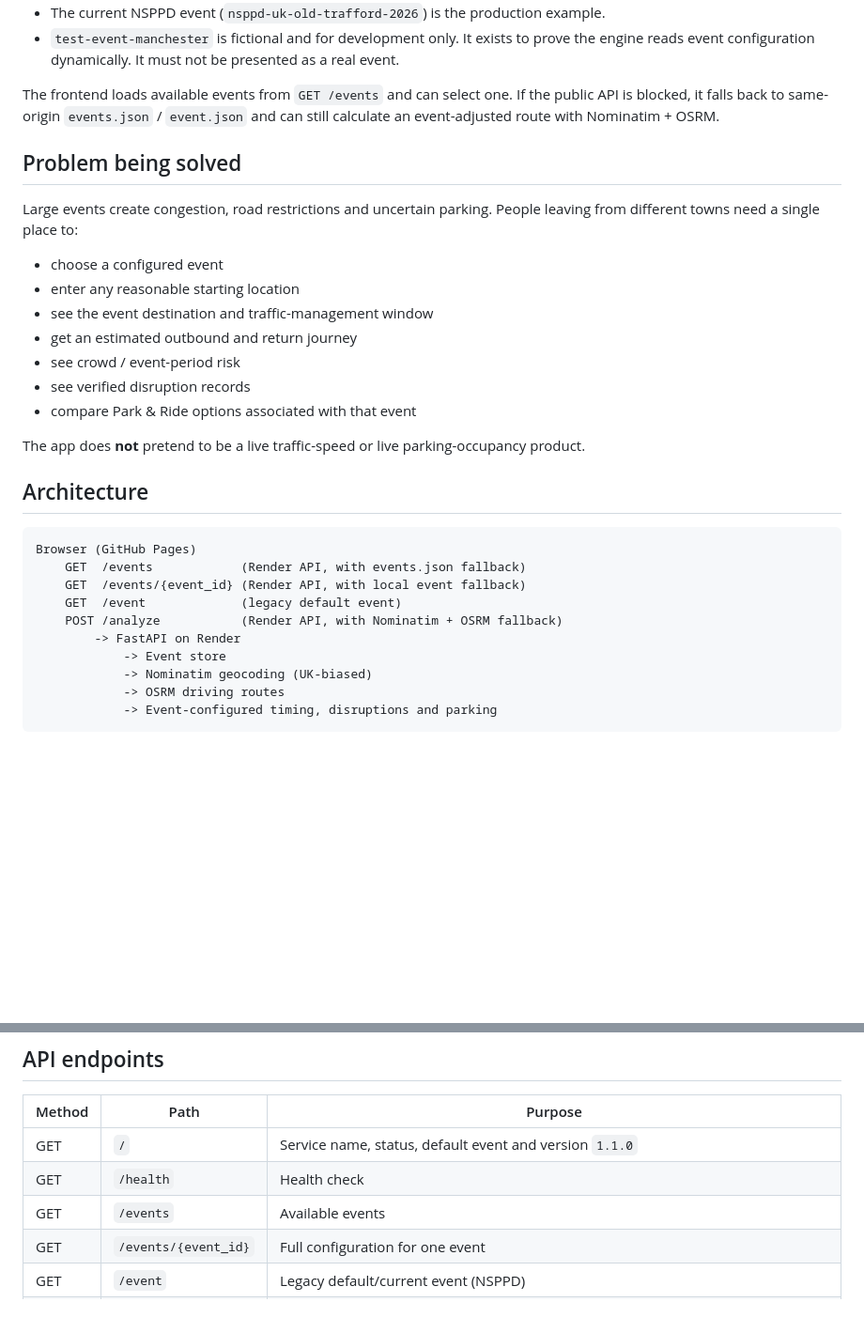
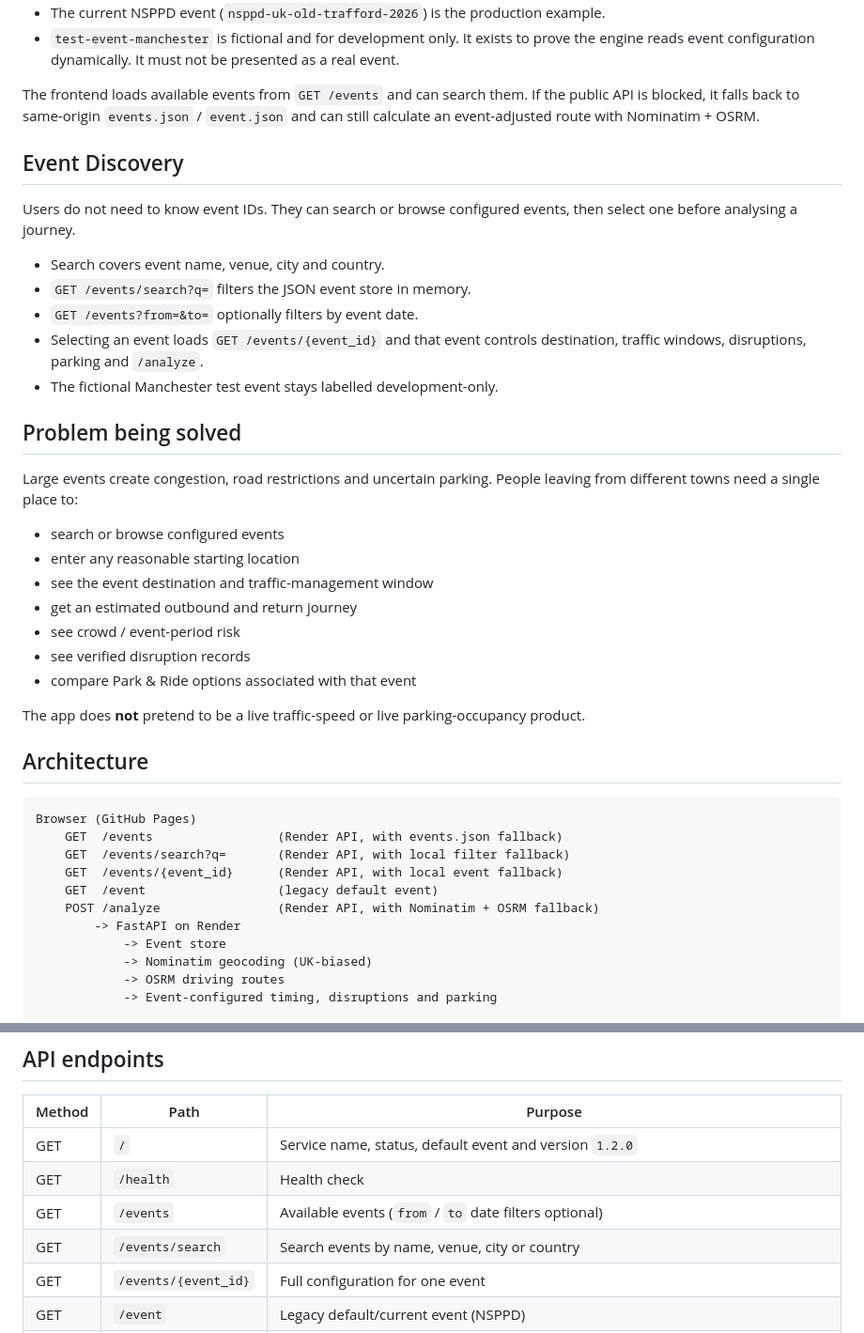
Before and after one commit to aboladvisuals/event-travel-intelligence, a Markdown page: README.md, 2 parts joined by grey strips. Shown at 94% size. Drawn GitHub-style; blank space fills up the shorter version.

Commit message:
Add event discovery and search

````diff
--- a/README.md
+++ b/README.md
@@ -32,13 +32,23 @@ FRONTEND
 - The current NSPPD event (`nsppd-uk-old-trafford-2026`) is the production example.
 - `test-event-manchester` is fictional and for development only. It exists to prove the engine reads event configuration dynamically. It must not be presented as a real event.
 
-The frontend loads available events from `GET /events` and can select one. If the public API is blocked, it falls back to same-origin `events.json` / `event.json` and can still calculate an event-adjusted route with Nominatim + OSRM.
+The frontend loads available events from `GET /events` and can search them. If the public API is blocked, it falls back to same-origin `events.json` / `event.json` and can still calculate an event-adjusted route with Nominatim + OSRM.
+
+## Event Discovery
+
+Users do not need to know event IDs. They can search or browse configured events, then select one before analysing a journey.
+
+- Search covers event name, venue, city and country.
+- `GET /events/search?q=` filters the JSON event store in memory.
+- `GET /events?from=&to=` optionally filters by event date.
+- Selecting an event loads `GET /events/{event_id}` and that event controls destination, traffic windows, disruptions, parking and `/analyze`.
+- The fictional Manchester test event stays labelled development-only.
 
 ## Problem being solved
 
 Large events create congestion, road restrictions and uncertain parking. People leaving from different towns need a single place to:
 
-- choose a configured event
+- search or browse configured events
 - enter any reasonable starting location
 - see the event destination and traffic-management window
 - get an estimated outbound and return journey
@@ -52,10 +62,11 @@ The app does **not** pretend to be a live traffic-speed or live parking-occupanc
 
 ```
 Browser (GitHub Pages)
-    GET  /events            (Render API, with events.json fallback)
-    GET  /events/{event_id} (Render API, with local event fallback)
-    GET  /event             (legacy default event)
-    POST /analyze           (Render API, with Nominatim + OSRM fallback)
+    GET  /events                 (Render API, with events.json fallback)
+    GET  /events/search?q=       (Render API, with local filter fallback)
+    GET  /events/{event_id}      (Render API, with local event fallback)
+    GET  /event                  (legacy default event)
+    POST /analyze                (Render API, with Nominatim + OSRM fallback)
         -> FastAPI on Render
             -> Event store
             -> Nominatim geocoding (UK-biased)
@@ -89,9 +100,10 @@ The original Pages failure (`Loading event...`) was caused by the browser blocki
 
 | Method | Path | Purpose |
 | --- | --- | --- |
-| GET | `/` | Service name, status, default event and version `1.1.0` |
+| GET | `/` | Service name, status, default event and version `1.2.0` |
 | GET | `/health` | Health check |
-| GET | `/events` | Available events |
+| GET | `/events` | Available events (`from` / `to` date filters optional) |
+| GET | `/events/search` | Search events by name, venue, city or country |
 | GET | `/events/{event_id}` | Full configuration for one event |
 | GET | `/event` | Legacy default/current event (NSPPD) |
 | POST | `/analyze` | Geocode origin, route to selected event, event-adjusted times, crowd risk, parking, transport status |
````
Also changed, not shown: other parts of README.md (+2 -2 lines).
